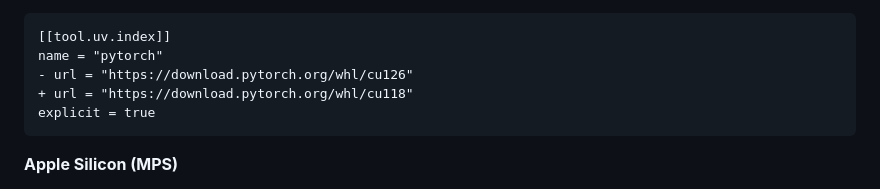
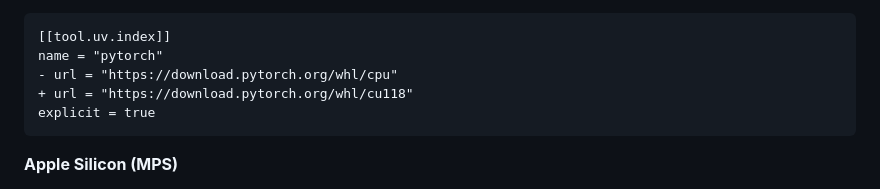
Before and after one commit to GhentCDH/glashelder, a Markdown page: README.md, the part around one of its changes. Drawn GitHub-style.

Commit message:
chore: update README

````diff
--- a/README.md
+++ b/README.md
@@ -55,7 +55,7 @@ However, if you have older drivers (e.g. `11.8`), you should be able to edit thi
 ```diff
 [[tool.uv.index]]
 name = "pytorch"
-- url = "https://download.pytorch.org/whl/cu126"
+- url = "https://download.pytorch.org/whl/cpu"
 + url = "https://download.pytorch.org/whl/cu118"
 explicit = true
 ```
````
Also changed, not shown: other parts of README.md (+1 -1 lines).
